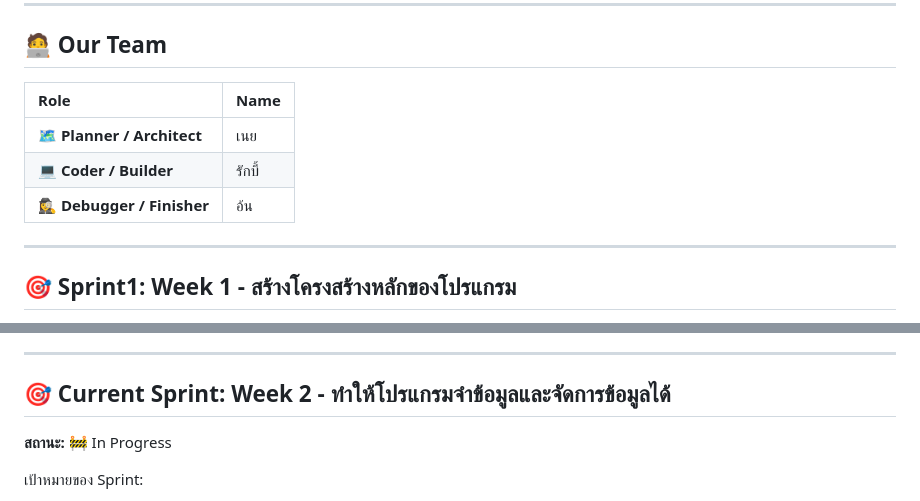
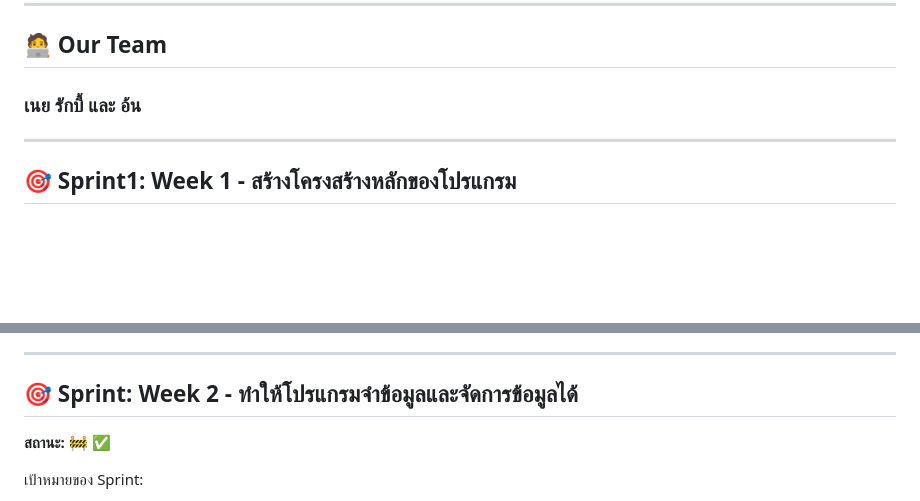
Before and after one commit to WillingAonon/New-movie-registration, a Markdown page: README.md, 2 parts joined by grey strips. GitHub-like rendering; blank space fills up the shorter version.

```diff
--- a/README.md
+++ b/README.md
@@ -35,11 +35,7 @@
 
 ## 🧑‍💻 Our Team
 
-| Role | Name |
-| :--- | :--- |
-| 🗺️ **Planner / Architect** | เนย |
-| 💻 **Coder / Builder** | รักบี้ |
-| 🕵️‍♀️ **Debugger / Finisher**| อ้น |
+### **เนย รักบี้ และ อ้น**
 
 ---
 
@@ -64,9 +60,9 @@
 
 ---
 
-## 🎯 Current Sprint: Week 2 - ทำให้โปรแกรมจำข้อมูลและจัดการข้อมูลได้
+## 🎯 Sprint: Week 2 - ทำให้โปรแกรมจำข้อมูลและจัดการข้อมูลได้
 
-**สถานะ:** 🚧 In Progress
+**สถานะ:** 🚧 ✅
 
 เป้าหมายของ Sprint:
 * **Save & Load:** โปรแกรมจะบันทึกรายชื่อหนังลงในไฟล์โดยอัตโนมัติ และเมื่อเปิดโปรแกรมใหม่ ก็จะโหลดรายชื่อหนังจากไฟล์กลับมาได้
```
